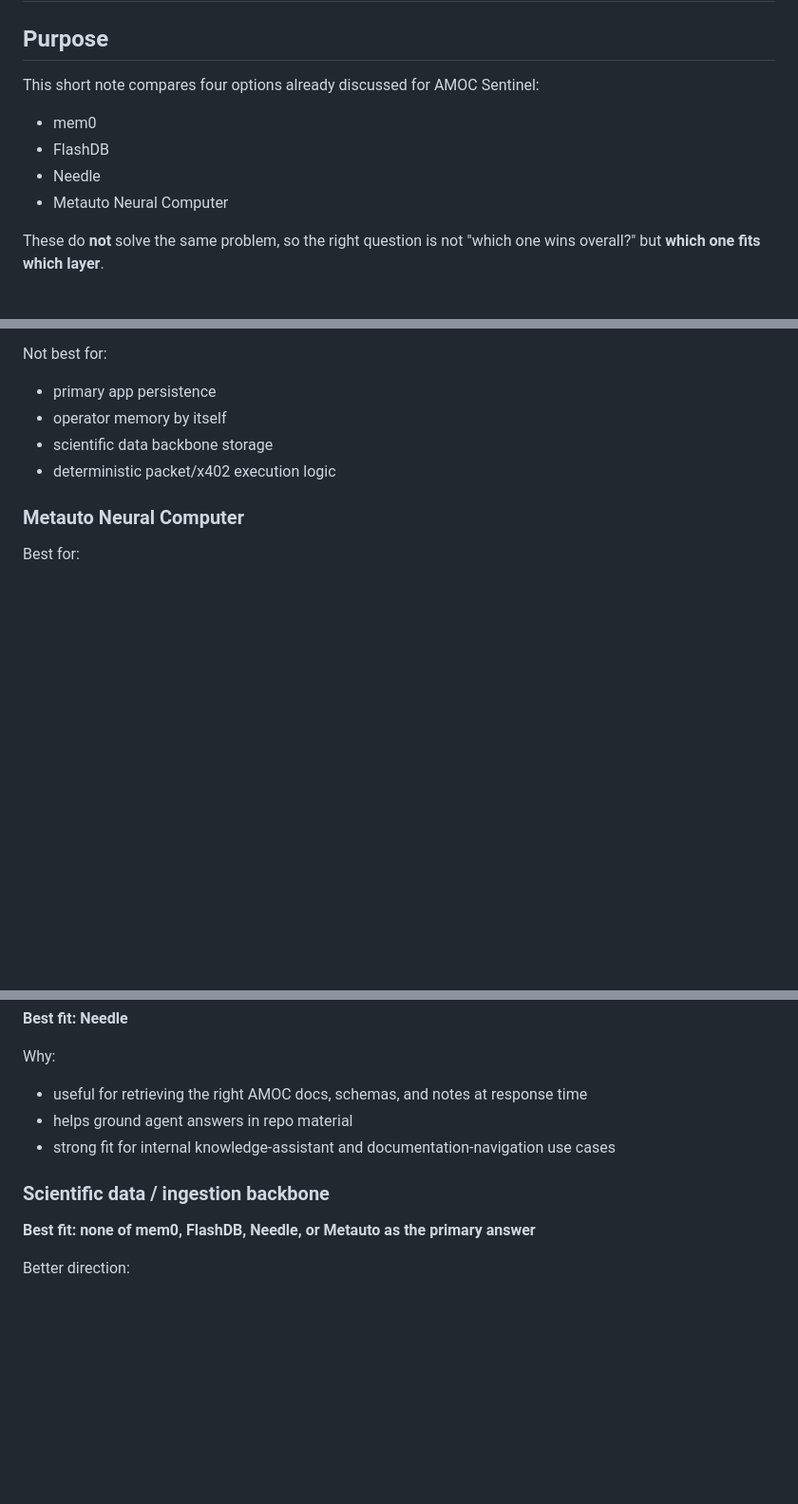
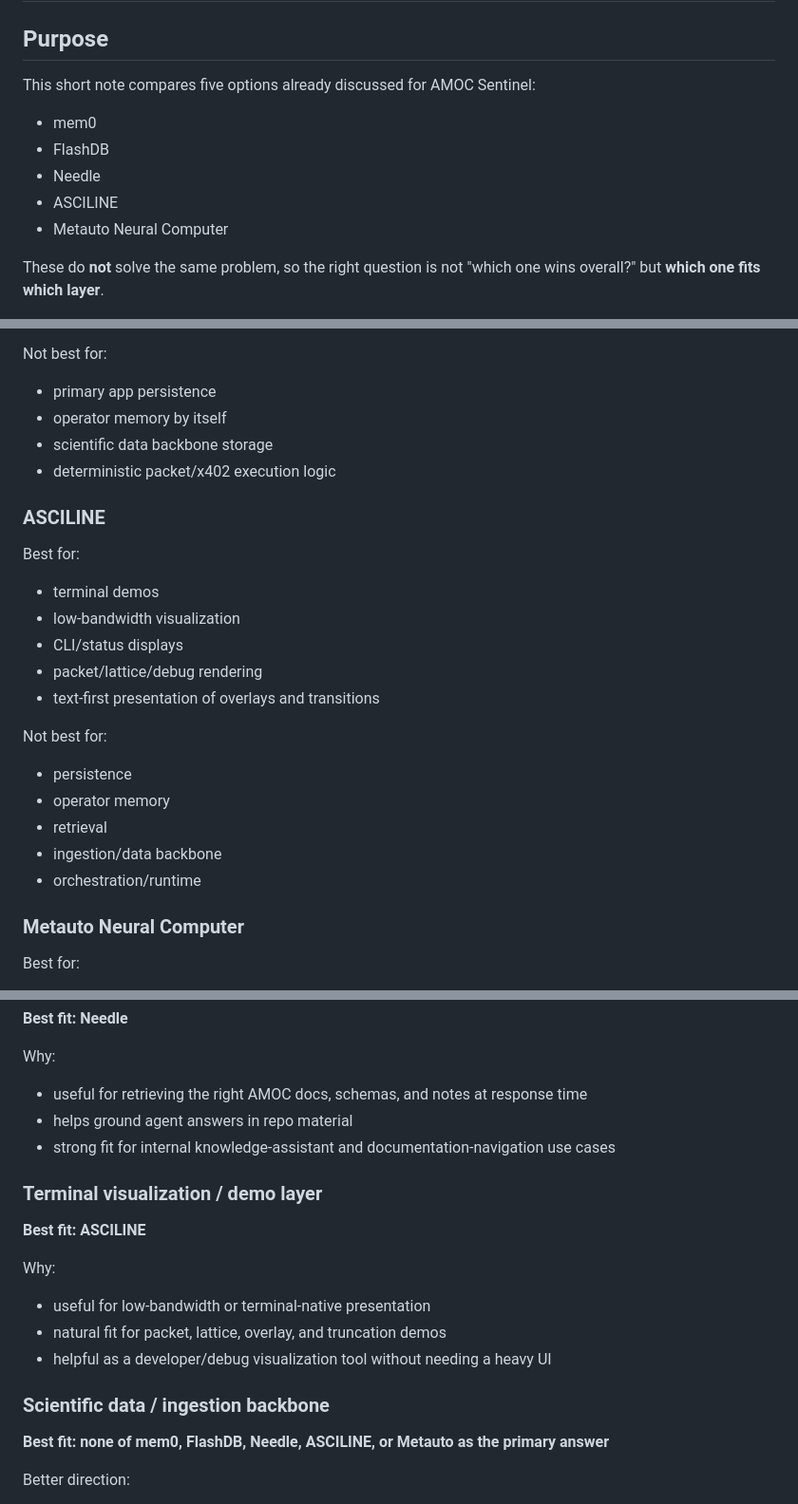
Before and after one commit to levijmartin/AMOC-Sentinel, a Markdown page: docs/AMOC_MEMORY_AND_RUNTIME_OPTIONS_COMPARISON.md, 3 parts joined by grey strips. Shown at 95% size. Rendered like a GitHub page; blank space fills up the shorter version.

Commit message:
Add ASCILINE to AMOC options comparison

```diff
--- a/docs/AMOC_MEMORY_AND_RUNTIME_OPTIONS_COMPARISON.md
+++ b/docs/AMOC_MEMORY_AND_RUNTIME_OPTIONS_COMPARISON.md
@@ -2,10 +2,11 @@
 
 ## Purpose
 
-This short note compares four options already discussed for AMOC Sentinel:
+This short note compares five options already discussed for AMOC Sentinel:
 - mem0
 - FlashDB
 - Needle
+- ASCILINE
 - Metauto Neural Computer
 
 These do **not** solve the same problem, so the right question is not "which one wins overall?" but **which one fits which layer**.
@@ -53,6 +54,21 @@ Not best for:
 - scientific data backbone storage
 - deterministic packet/x402 execution logic
 
+### ASCILINE
+Best for:
+- terminal demos
+- low-bandwidth visualization
+- CLI/status displays
+- packet/lattice/debug rendering
+- text-first presentation of overlays and transitions
+
+Not best for:
+- persistence
+- operator memory
+- retrieval
+- ingestion/data backbone
+- orchestration/runtime
+
 ### Metauto Neural Computer
 Best for:
 - future-state inspiration
@@ -92,8 +108,16 @@ Why:
 - helps ground agent answers in repo material
 - strong fit for internal knowledge-assistant and documentation-navigation use cases
 
+### Terminal visualization / demo layer
+**Best fit: ASCILINE**
+
+Why:
+- useful for low-bandwidth or terminal-native presentation
+- natural fit for packet, lattice, overlay, and truncation demos
+- helpful as a developer/debug visualization tool without needing a heavy UI
+
 ### Scientific data / ingestion backbone
-**Best fit: none of mem0, FlashDB, Needle, or Metauto as the primary answer**
+**Best fit: none of mem0, FlashDB, Needle, ASCILINE, or Metauto as the primary answer**
 
 Better direction:
 - normal files/object storage
```
Also changed, not shown: other parts of docs/AMOC_MEMORY_AND_RUNTIME_OPTIONS_COMPARISON.md (+4 -1 lines).
